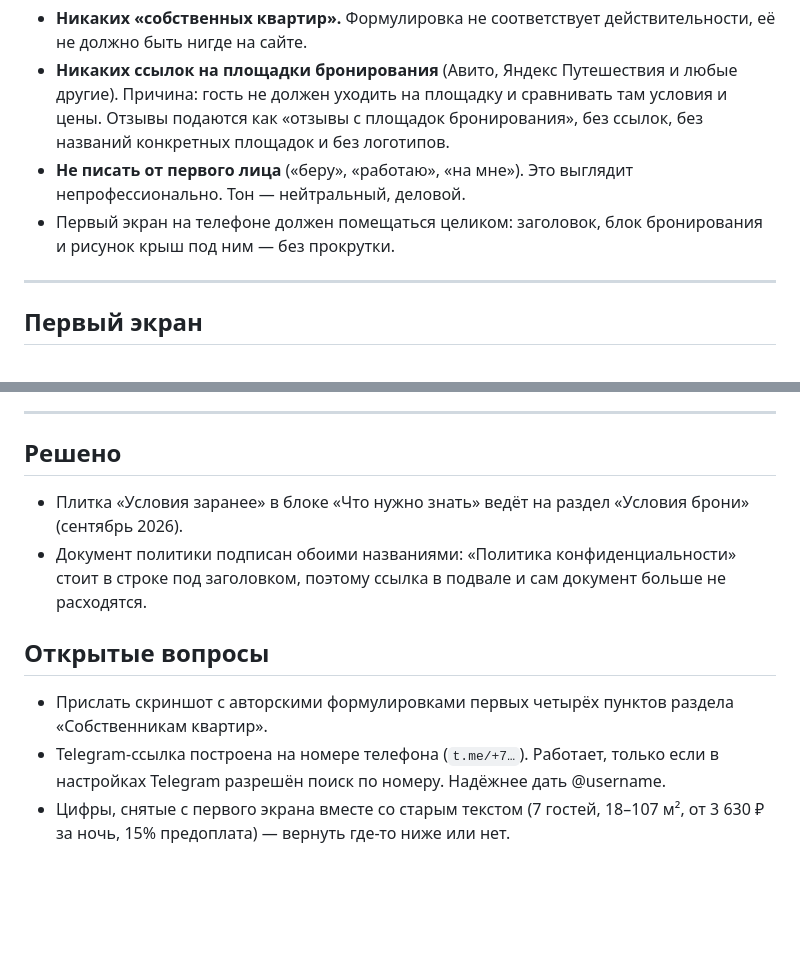
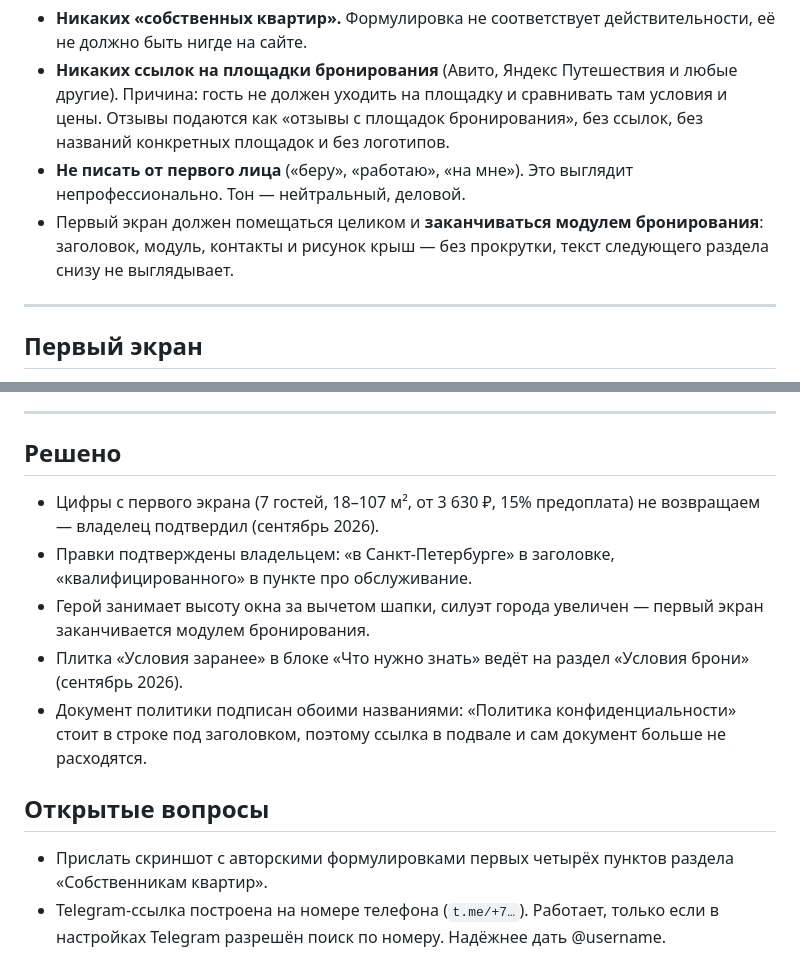
Before and after one commit to davidneploh35-jpg/Test, a Markdown page: ТЗ-сайт.md, 2 parts joined by grey strips. GitHub-like rendering; blank space fills up the shorter version.

Commit message:
Зафиксировать решения владельца по первому экрану
Первый экран должен заканчиваться модулем бронирования — правило
перенесено в постоянные. Цифры на первом экране не возвращаем,
правки в заголовке и в пункте про обслуживание подтверждены.

Co-Authored-By: Claude Opus 5 <noreply@anthropic.com>
Claude-Session: https://claude.ai/code/session_013Y3JuMP7A1yaEKGpJvcw12

```diff
--- a/ТЗ-сайт.md
+++ b/ТЗ-сайт.md
@@ -17,8 +17,9 @@
   без названий конкретных площадок и без логотипов.
 - **Не писать от первого лица** («беру», «работаю», «на мне»). Это выглядит
   непрофессионально. Тон — нейтральный, деловой.
-- Первый экран на телефоне должен помещаться целиком: заголовок, блок
-  бронирования и рисунок крыш под ним — без прокрутки.
+- Первый экран должен помещаться целиком и **заканчиваться модулем
+  бронирования**: заголовок, модуль, контакты и рисунок крыш — без прокрутки,
+  текст следующего раздела снизу не выглядывает.
 
 ---
 
@@ -84,6 +85,12 @@
 
 ## Решено
 
+- Цифры с первого экрана (7 гостей, 18–107 м², от 3 630 ₽, 15% предоплата)
+  не возвращаем — владелец подтвердил (сентябрь 2026).
+- Правки подтверждены владельцем: «в Санкт-Петербурге» в заголовке,
+  «квалифицированного» в пункте про обслуживание.
+- Герой занимает высоту окна за вычетом шапки, силуэт города увеличен —
+  первый экран заканчивается модулем бронирования.
 - Плитка «Условия заранее» в блоке «Что нужно знать» ведёт на раздел
   «Условия брони» (сентябрь 2026).
 - Документ политики подписан обоими названиями: «Политика конфиденциальности»
@@ -96,5 +103,3 @@
   «Собственникам квартир».
 - Telegram-ссылка построена на номере телефона (`t.me/+7…`). Работает, только
   если в настройках Telegram разрешён поиск по номеру. Надёжнее дать @username.
-- Цифры, снятые с первого экрана вместе со старым текстом (7 гостей,
-  18–107 м², от 3 630 ₽ за ночь, 15% предоплата) — вернуть где-то ниже или нет.
```
